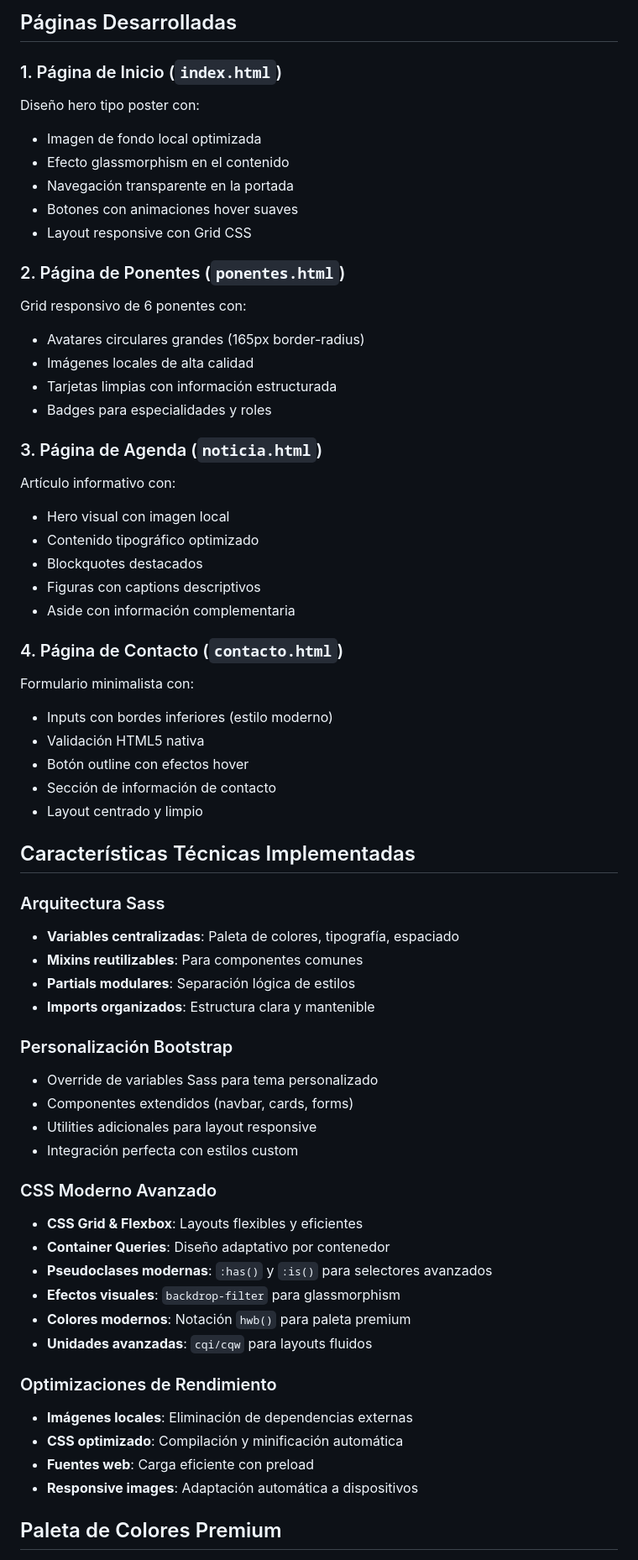
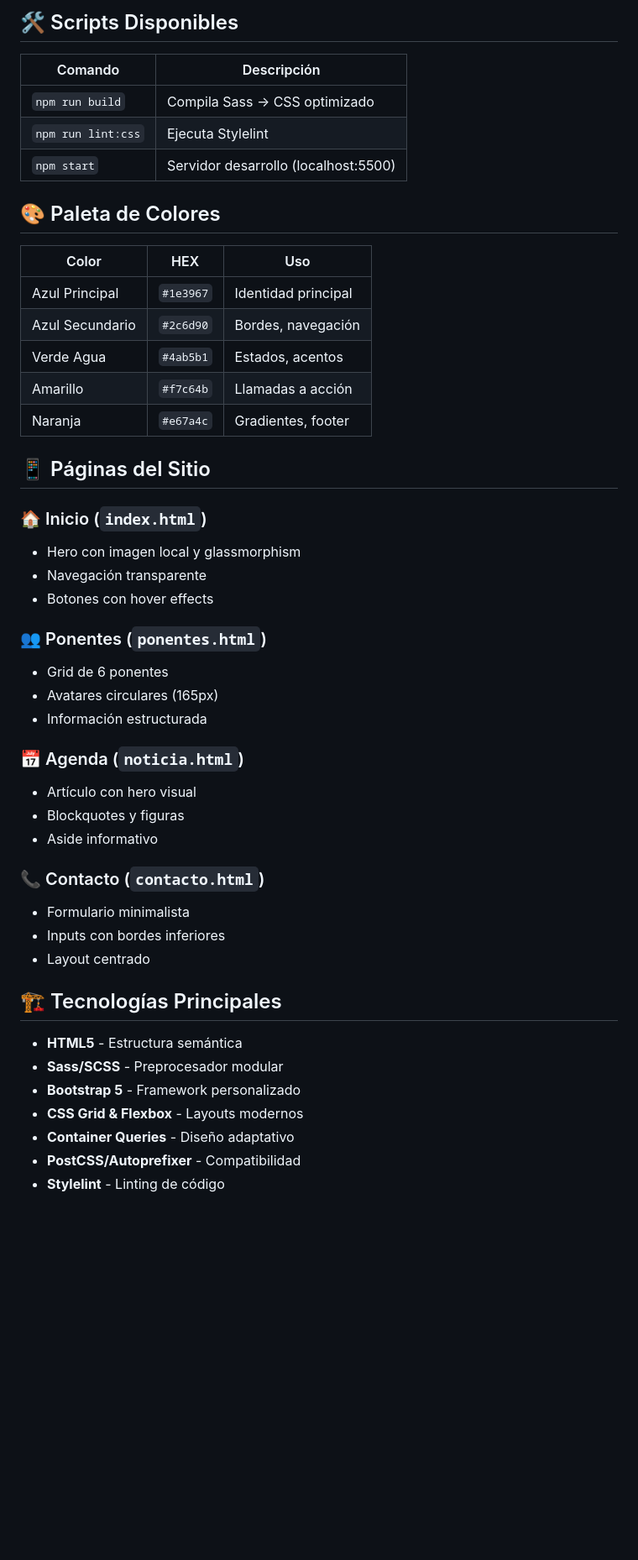
Before and after one commit to tomasaar/pec2_herramientas_htm_2, a Markdown page: README.md, the part around one of its changes. Shown at 84% size. GitHub-like rendering; blank space fills up the shorter version.

Commit message:
Refactor README to step-by-step guide with practical instructions

````diff
--- a/README.md
+++ b/README.md
@@ -73,65 +63,52 @@ pec2-herramientas-html-css/
 ```
 
-## Páginas Desarrolladas
+## 🛠️ Scripts Disponibles
 
-### 1. Página de Inicio (`index.html`)
-Diseño hero tipo poster con:
-- Imagen de fondo local optimizada
-- Efecto glassmorphism en el contenido
-- Navegación transparente en la portada
-- Botones con animaciones hover suaves
-- Layout responsive con Grid CSS
+| Comando | Descripción |
+|---------|-------------|
+| `npm run build` | Compila Sass → CSS optimizado |
+| `npm run lint:css` | Ejecuta Stylelint |
+| `npm start` | Servidor desarrollo (localhost:5500) |
 
-### 2. Página de Ponentes (`ponentes.html`)
-Grid responsivo de 6 ponentes con:
-- Avatares circulares grandes (165px border-radius)
-- Imágenes locales de alta calidad
-- Tarjetas limpias con información estructurada
-- Badges para especialidades y roles
+## 🎨 Paleta de Colores
 
-### 3. Página de Agenda (`noticia.html`)
-Artículo informativo con:
-- Hero visual con imagen local
-- Contenido tipográfico optimizado
-- Blockquotes destacados
-- Figuras con captions descriptivos
-- Aside con información complementaria
+| Color | HEX | Uso |
+|-------|-----|-----|
+| Azul Principal | `#1e3967` | Identidad principal |
+| Azul Secundario | `#2c6d90` | Bordes, navegación |
+| Verde Agua | `#4ab5b1` | Estados, acentos |
+| Amarillo | `#f7c64b` | Llamadas a acción |
+| Naranja | `#e67a4c` | Gradientes, footer |
 
-### 4. Página de Contacto (`contacto.html`)
-Formulario minimalista con:
-- Inputs con bordes inferiores (estilo moderno)
-- Validación HTML5 nativa
-- Botón outline con efectos hover
-- Sección de información de contacto
-- Layout centrado y limpio
+## 📱 Páginas del Sitio
 
-## Características Técnicas Implementadas
+### 🏠 Inicio (`index.html`)
+- Hero con imagen local y glassmorphism
+- Navegación transparente
+- Botones con hover effects
 
-### Arquitectura Sass
-- **Variables centralizadas**: Paleta de colores, tipografía, espaciado
-- **Mixins reutilizables**: Para componentes comunes
-- **Partials modulares**: Separación lógica de estilos
-- **Imports organizados**: Estructura clara y mantenible
+### 👥 Ponentes (`ponentes.html`)
+- Grid de 6 ponentes
+- Avatares circulares (165px)
+- Información estructurada
 
-### Personalización Bootstrap
-- Override de variables Sass para tema personalizado
-- Componentes extendidos (navbar, cards, forms)
-- Utilities adicionales para layout responsive
-- Integración perfecta con estilos custom
+### 📅 Agenda (`noticia.html`)
+- Artículo con hero visual
+- Blockquotes y figuras
+- Aside informativo
 
-### CSS Moderno Avanzado
-- **CSS Grid & Flexbox**: Layouts flexibles y eficientes
-- **Container Queries**: Diseño adaptativo por contenedor
-- **Pseudoclases modernas**: `:has()` y `:is()` para selectores avanzados
-- **Efectos visuales**: `backdrop-filter` para glassmorphism
-- **Colores modernos**: Notación `hwb()` para paleta premium
-- **Unidades avanzadas**: `cqi/cqw` para layouts fluidos
+### 📞 Contacto (`contacto.html`)
+- Formulario minimalista
+- Inputs con bordes inferiores
+- Layout centrado
 
-### Optimizaciones de Rendimiento
-- **Imágenes locales**: Eliminación de dependencias externas
-- **CSS optimizado**: Compilación y minificación automática
-- **Fuentes web**: Carga eficiente con preload
-- **Responsive images**: Adaptación automática a dispositivos
+## 🏗️ Tecnologías Principales
 
-## Paleta de Colores Premium
+- **HTML5** - Estructura semántica
+- **Sass/SCSS** - Preprocesador modular
+- **Bootstrap 5** - Framework personalizado
+- **CSS Grid & Flexbox** - Layouts modernos
+- **Container Queries** - Diseño adaptativo
+- **PostCSS/Autoprefixer** - Compatibilidad
+- **Stylelint** - Linting de código
 
````
Also changed, not shown: other parts of README.md (+85 -149 lines).
